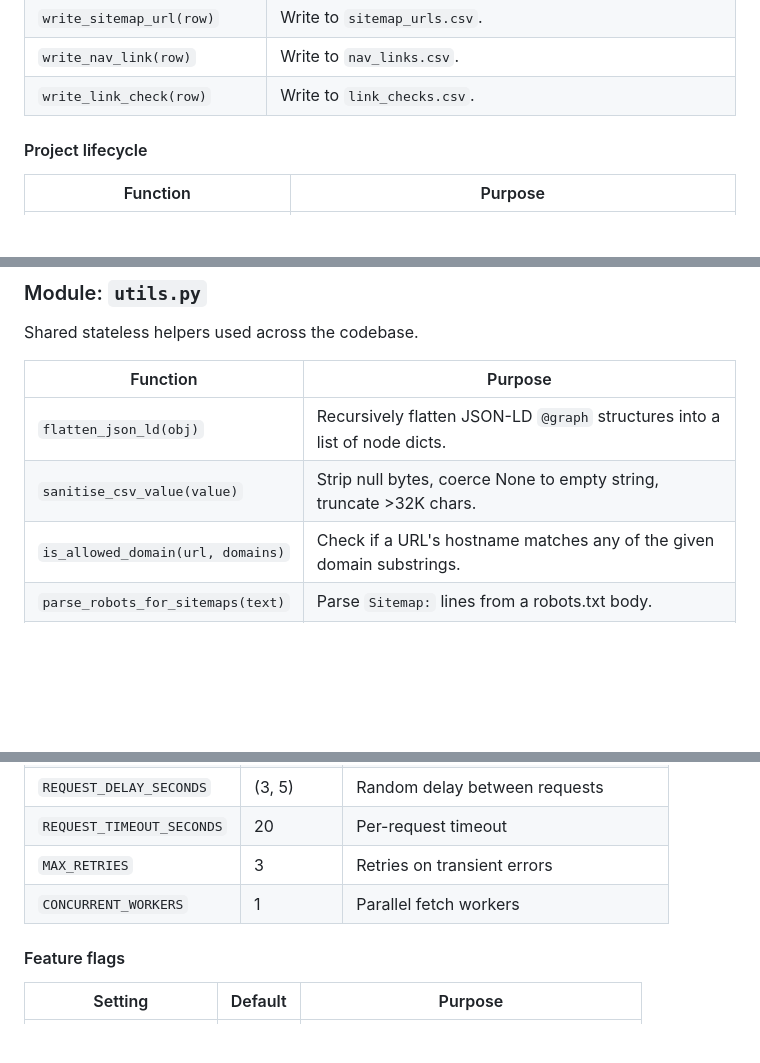
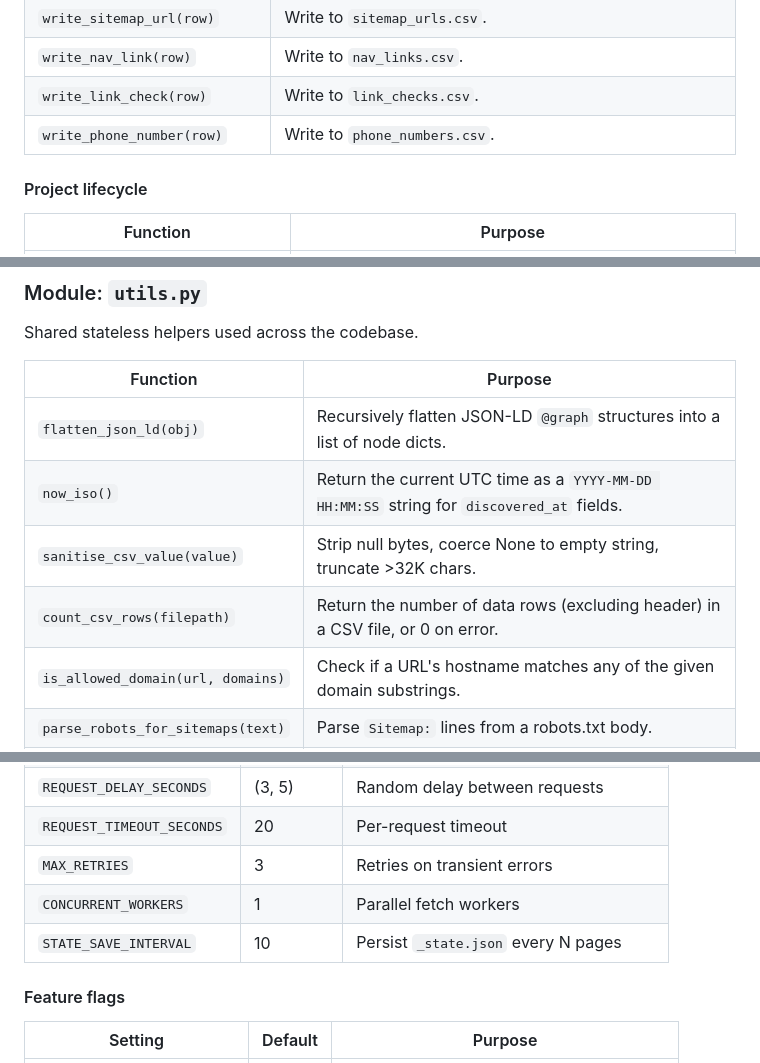
Before and after one commit to hooperstu/CrawlStreetJournal, a Markdown page: FUNCTIONAL_SPEC.md, 3 parts joined by grey strips. Rendered like a GitHub page; blank space fills up the shorter version.

```diff
--- a/FUNCTIONAL_SPEC.md
+++ b/FUNCTIONAL_SPEC.md
@@ -240,6 +241,7 @@ Filesystem persistence: CSV writing, project/run lifecycle, config snapshots, re
 | `write_sitemap_url(row)` | Write to `sitemap_urls.csv`. |
 | `write_nav_link(row)` | Write to `nav_links.csv`. |
 | `write_link_check(row)` | Write to `link_checks.csv`. |
+| `write_phone_number(row)` | Write to `phone_numbers.csv`. |
 
 #### Project lifecycle
 
@@ -277,7 +289,9 @@ Shared stateless helpers used across the codebase.
 | Function | Purpose |
 |----------|---------|
 | `flatten_json_ld(obj)` | Recursively flatten JSON-LD `@graph` structures into a list of node dicts. |
+| `now_iso()` | Return the current UTC time as a `YYYY-MM-DD HH:MM:SS` string for `discovered_at` fields. |
 | `sanitise_csv_value(value)` | Strip null bytes, coerce None to empty string, truncate >32K chars. |
+| `count_csv_rows(filepath)` | Return the number of data rows (excluding header) in a CSV file, or 0 on error. |
 | `is_allowed_domain(url, domains)` | Check if a URL's hostname matches any of the given domain substrings. |
 | `parse_robots_for_sitemaps(text)` | Parse `Sitemap:` lines from a robots.txt body. |
 | `read_csv(path)` | Read a CSV file and return a list of row dicts. |
@@ -420,6 +437,7 @@ All configuration is defined as module-level constants with a `CrawlConfig` data
 | `REQUEST_TIMEOUT_SECONDS` | 20 | Per-request timeout |
 | `MAX_RETRIES` | 3 | Retries on transient errors |
 | `CONCURRENT_WORKERS` | 1 | Parallel fetch workers |
+| `STATE_SAVE_INTERVAL` | 10 | Persist `_state.json` every N pages |
 
 #### Feature flags
 
```
Also changed, not shown: other parts of FUNCTIONAL_SPEC.md (+37 -3 lines).
